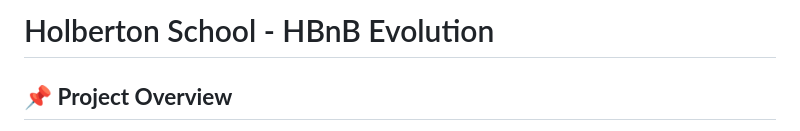
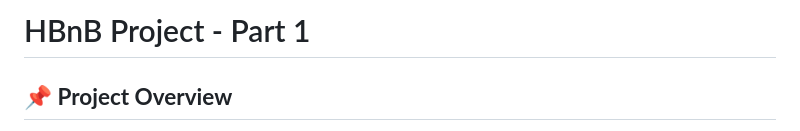
Before and after one commit to judiihh/holbertonschool-hbnb, a Markdown page: part1/README.md, the part around the change. Drawn GitHub-style.

Commit message:
Updated README title

```diff
--- a/part1/README.md
+++ b/part1/README.md
@@ -1,4 +1,4 @@
-# Holberton School - HBnB Evolution
+# HBnB Project - Part 1
 
 ## **📌 Project Overview**
 The **HBnB Evolution** project is a simplified version of an Airbnb-like application. This repository contains the **technical documentation** for **Part 1** of the project, focusing on the **system's architecture, business logic, and API interactions**.
```
